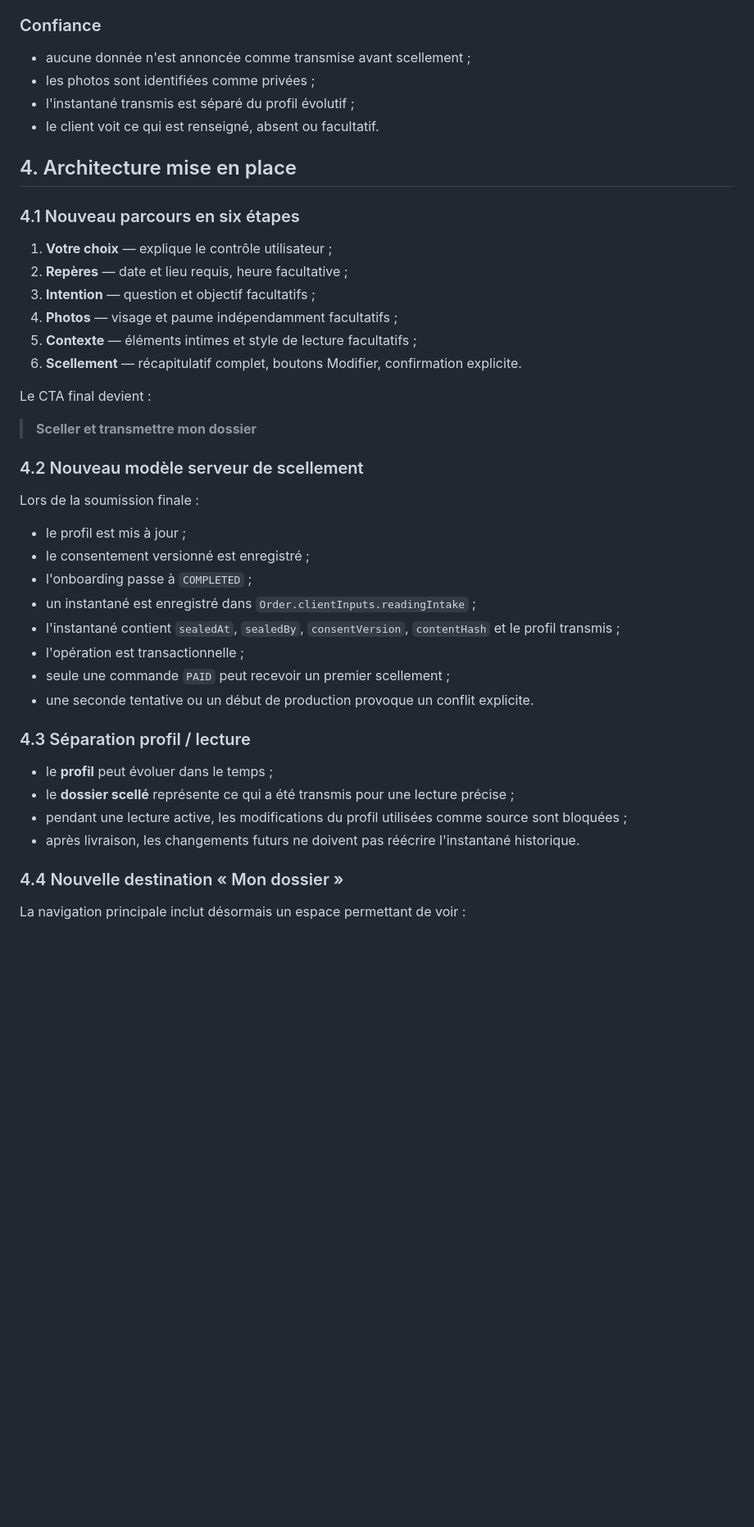
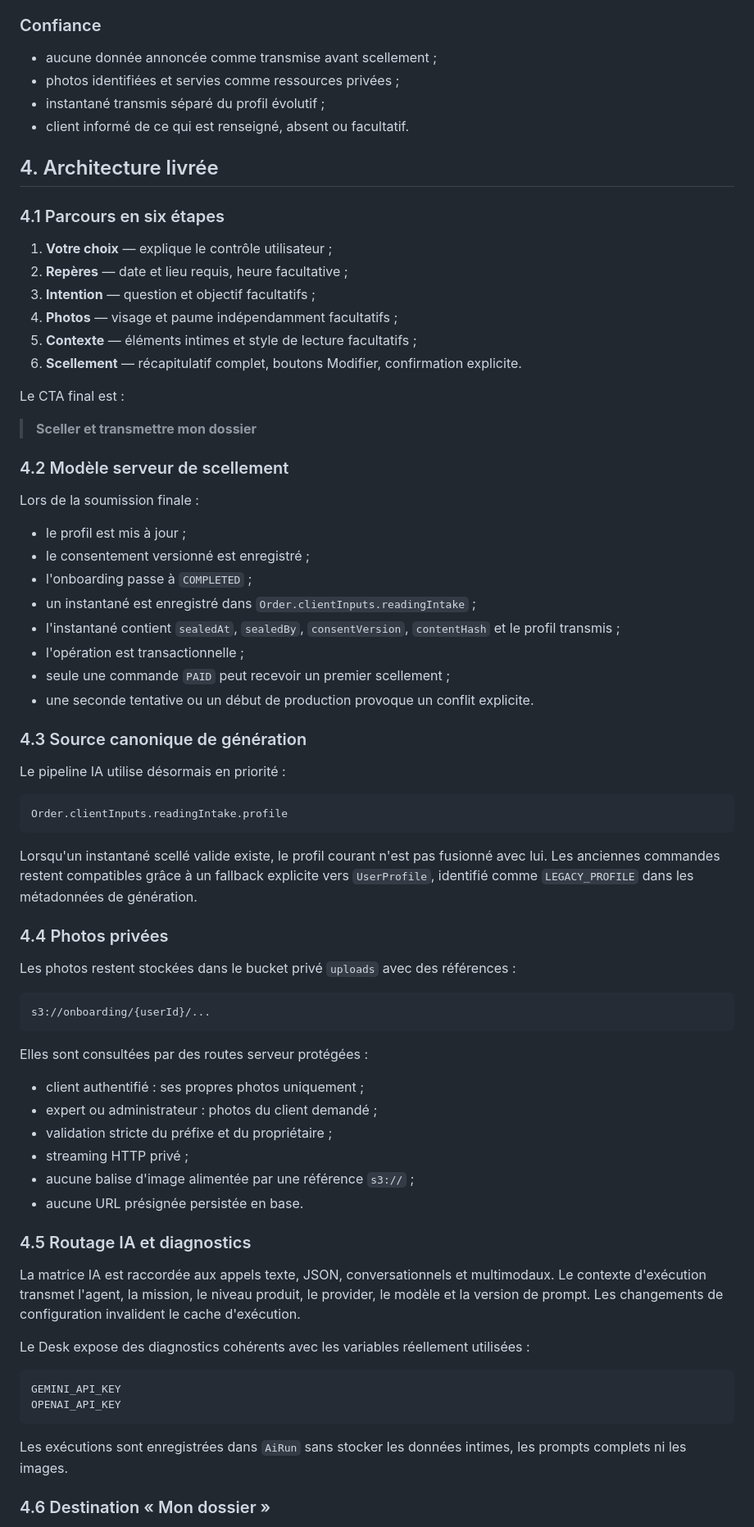
Before and after one commit to tachfineamnay/LumiraV2, a Markdown page: docs/AUDIT_UX_SANCTUAIRE_USER_AGENCY_2026-07-18.md, the part around one of its changes. Shown at 82% size. GitHub-like rendering; blank space fills up the shorter version.

````diff
--- a/docs/AUDIT_UX_SANCTUAIRE_USER_AGENCY_2026-07-18.md
+++ b/docs/AUDIT_UX_SANCTUAIRE_USER_AGENCY_2026-07-18.md
@@ -118,14 +87,14 @@ C'est l'interface la plus explicite : la page indique qu'une personne répond et
 
 ### Confiance
 
-- aucune donnée n'est annoncée comme transmise avant scellement ;
-- les photos sont identifiées comme privées ;
-- l'instantané transmis est séparé du profil évolutif ;
-- le client voit ce qui est renseigné, absent ou facultatif.
+- aucune donnée annoncée comme transmise avant scellement ;
+- photos identifiées et servies comme ressources privées ;
+- instantané transmis séparé du profil évolutif ;
+- client informé de ce qui est renseigné, absent ou facultatif.
 
-## 4. Architecture mise en place
+## 4. Architecture livrée
 
-### 4.1 Nouveau parcours en six étapes
+### 4.1 Parcours en six étapes
 
 1. **Votre choix** — explique le contrôle utilisateur ;
 2. **Repères** — date et lieu requis, heure facultative ;
@@ -134,11 +103,11 @@ C'est l'interface la plus explicite : la page indique qu'une personne répond et
 5. **Contexte** — éléments intimes et style de lecture facultatifs ;
 6. **Scellement** — récapitulatif complet, boutons Modifier, confirmation explicite.
 
-Le CTA final devient :
+Le CTA final est :
 
 > **Sceller et transmettre mon dossier**
 
-### 4.2 Nouveau modèle serveur de scellement
+### 4.2 Modèle serveur de scellement
 
 Lors de la soumission finale :
 
@@ -151,13 +120,45 @@ Lors de la soumission finale :
 - seule une commande `PAID` peut recevoir un premier scellement ;
 - une seconde tentative ou un début de production provoque un conflit explicite.
 
-### 4.3 Séparation profil / lecture
+### 4.3 Source canonique de génération
 
-- le **profil** peut évoluer dans le temps ;
-- le **dossier scellé** représente ce qui a été transmis pour une lecture précise ;
-- pendant une lecture active, les modifications du profil utilisées comme source sont bloquées ;
-- après livraison, les changements futurs ne doivent pas réécrire l'instantané historique.
+Le pipeline IA utilise désormais en priorité :
 
-### 4.4 Nouvelle destination « Mon dossier »
+```text
+Order.clientInputs.readingIntake.profile
+```
 
-La navigation principale inclut désormais un espace permettant de voir :
+Lorsqu'un instantané scellé valide existe, le profil courant n'est pas fusionné avec lui. Les anciennes commandes restent compatibles grâce à un fallback explicite vers `UserProfile`, identifié comme `LEGACY_PROFILE` dans les métadonnées de génération.
+
+### 4.4 Photos privées
+
+Les photos restent stockées dans le bucket privé `uploads` avec des références :
+
+```text
+s3://onboarding/{userId}/...
+```
+
+Elles sont consultées par des routes serveur protégées :
+
+- client authentifié : ses propres photos uniquement ;
+- expert ou administrateur : photos du client demandé ;
+- validation stricte du préfixe et du propriétaire ;
+- streaming HTTP privé ;
+- aucune balise d'image alimentée par une référence `s3://` ;
+- aucune URL présignée persistée en base.
+
+### 4.5 Routage IA et diagnostics
+
+La matrice IA est raccordée aux appels texte, JSON, conversationnels et multimodaux. Le contexte d'exécution transmet l'agent, la mission, le niveau produit, le provider, le modèle et la version de prompt. Les changements de configuration invalident le cache d'exécution.
+
+Le Desk expose des diagnostics cohérents avec les variables réellement utilisées :
+
+```text
+GEMINI_API_KEY
+OPENAI_API_KEY
+```
+
+Les exécutions sont enregistrées dans `AiRun` sans stocker les données intimes, les prompts complets ni les images.
+
+### 4.6 Destination « Mon dossier »
+
````
Also changed, not shown: other parts of docs/AUDIT_UX_SANCTUAIRE_USER_AGENCY_2026-07-18.md (+45 -71 lines).
